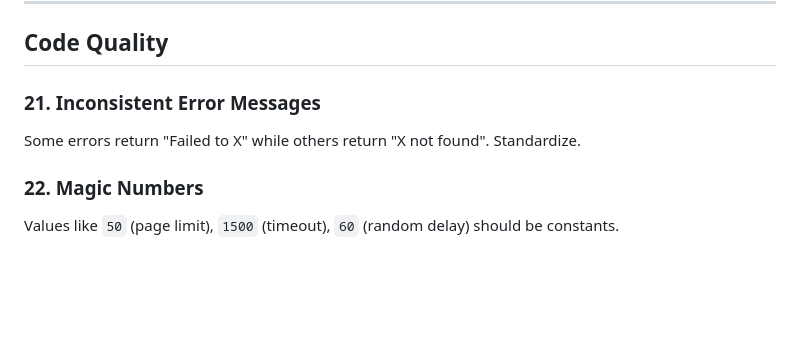
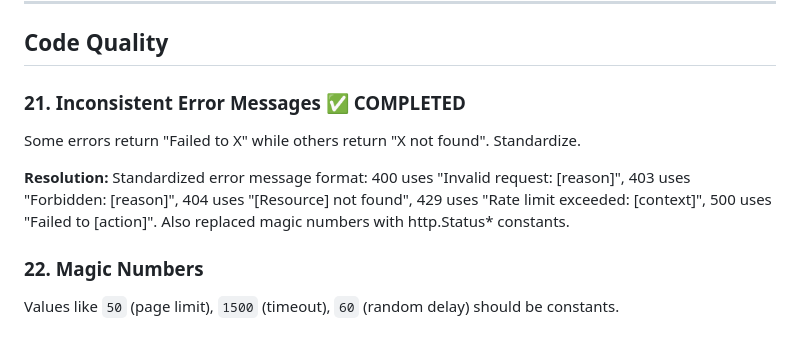
Before and after one commit to newscientist101/news-app, a Markdown page: IMPROVEMENTS.md, the part around the change. Rendered like a GitHub page; blank space fills up the shorter version.

Commit message:
Mark #21 inconsistent error messages as completed
Co-authored-by: Shelley <shelley@exe.dev>

```diff
--- a/IMPROVEMENTS.md
+++ b/IMPROVEMENTS.md
@@ -212,8 +212,10 @@ Runs page shows limited info. Could link to conversation or show more stats.
 
 ## Code Quality
 
-### 21. Inconsistent Error Messages
+### 21. Inconsistent Error Messages ✅ COMPLETED
 Some errors return "Failed to X" while others return "X not found". Standardize.
+
+**Resolution:** Standardized error message format: 400 uses "Invalid request: [reason]", 403 uses "Forbidden: [reason]", 404 uses "[Resource] not found", 429 uses "Rate limit exceeded: [context]", 500 uses "Failed to [action]". Also replaced magic numbers with http.Status* constants.
 
 ### 22. Magic Numbers
 Values like `50` (page limit), `1500` (timeout), `60` (random delay) should be constants.
```
